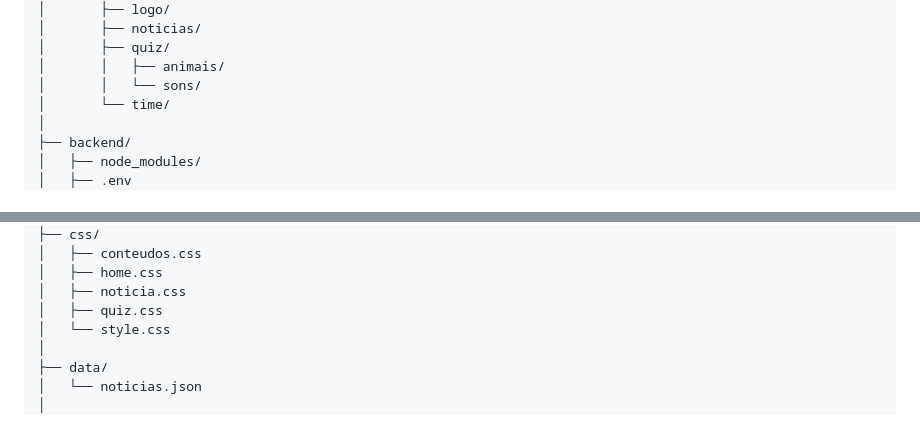
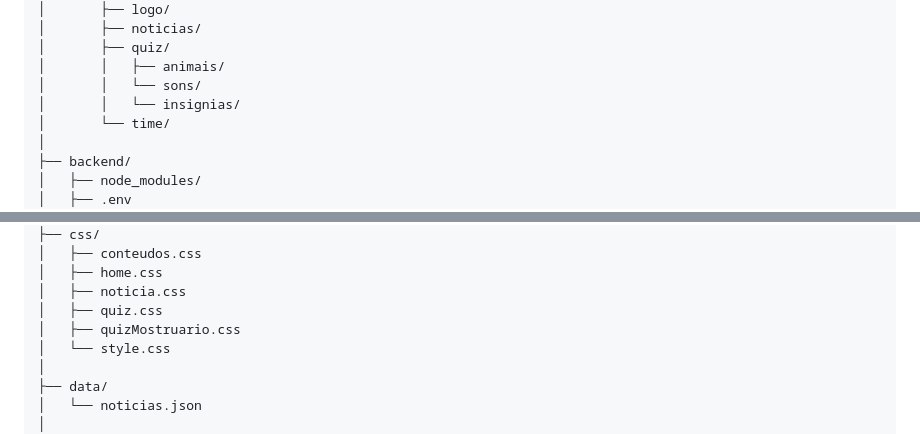
Before and after one commit to Y3LR4I/ProjetoIntegradoKiwido, a Markdown page: README.md, 2 parts joined by grey strips. Rendered like a GitHub page.

Commit message:
Atualização adicionando novos arquivos
quizMostruario.css
Pasta de insígnias

```diff
--- a/README.md
+++ b/README.md
@@ -101,6 +101,7 @@ projeto-mangue-vivo/
 │       ├── quiz/
 │       │   ├── animais/
 │       │   └── sons/
+│       │   └── insignias/
 │       └── time/
 │
 ├── backend/
@@ -120,6 +121,7 @@ projeto-mangue-vivo/
 │   ├── home.css
 │   ├── noticia.css
 │   ├── quiz.css
+│   ├── quizMostruario.css
 │   └── style.css
 │
 ├── data/
```
